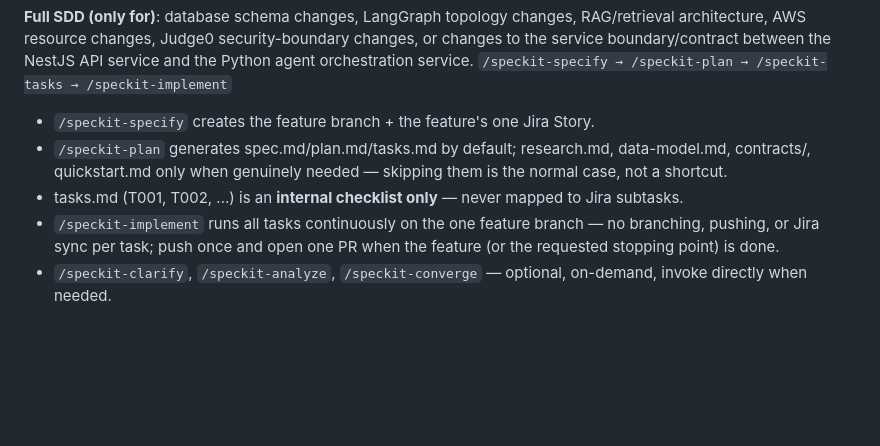
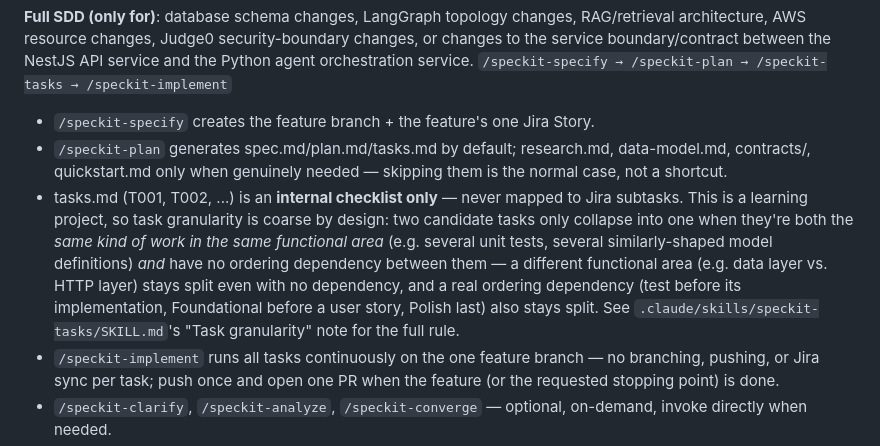
Before and after one commit to Citusco/jobpilot, a Markdown page: CLAUDE.md, the part around the change. Rendered like a GitHub page; blank space fills up the shorter version.

Commit message:
docs: coarsen tasks.md task granularity for this learning project
Two candidate tasks now only collapse into one when they are both the
same kind of work in the same functional area and have no ordering
dependency between them, rather than following Spec Kit's default of
one task per file/entity/contract. Reduces process ceremony without
losing task precision or genuine ordering boundaries.

Co-Authored-By: Claude Sonnet 5 <noreply@anthropic.com>

```diff
--- a/CLAUDE.md
+++ b/CLAUDE.md
@@ -51,7 +51,7 @@ Full policy lives in `.specify/memory/constitution.md` (Development Workflow sec
   `/speckit-specify → /speckit-plan → /speckit-tasks → /speckit-implement`
 - `/speckit-specify` creates the feature branch + the feature's one Jira Story.
 - `/speckit-plan` generates spec.md/plan.md/tasks.md by default; research.md, data-model.md, contracts/, quickstart.md only when genuinely needed — skipping them is the normal case, not a shortcut.
-- tasks.md (T001, T002, ...) is an **internal checklist only** — never mapped to Jira subtasks.
+- tasks.md (T001, T002, ...) is an **internal checklist only** — never mapped to Jira subtasks. This is a learning project, so task granularity is coarse by design: two candidate tasks only collapse into one when they're both the *same kind of work in the same functional area* (e.g. several unit tests, several similarly-shaped model definitions) *and* have no ordering dependency between them — a different functional area (e.g. data layer vs. HTTP layer) stays split even with no dependency, and a real ordering dependency (test before its implementation, Foundational before a user story, Polish last) also stays split. See `.claude/skills/speckit-tasks/SKILL.md`'s "Task granularity" note for the full rule.
 - `/speckit-implement` runs all tasks continuously on the one feature branch — no branching, pushing, or Jira sync per task; push once and open one PR when the feature (or the requested stopping point) is done.
 - `/speckit-clarify`, `/speckit-analyze`, `/speckit-converge` — optional, on-demand, invoke directly when needed.
 - `/speckit-checklist`, `/speckit-taskstoissues` — not part of either workflow; invoke directly only for a specific one-off need.
```
Also changed, not shown: 1 other file.
